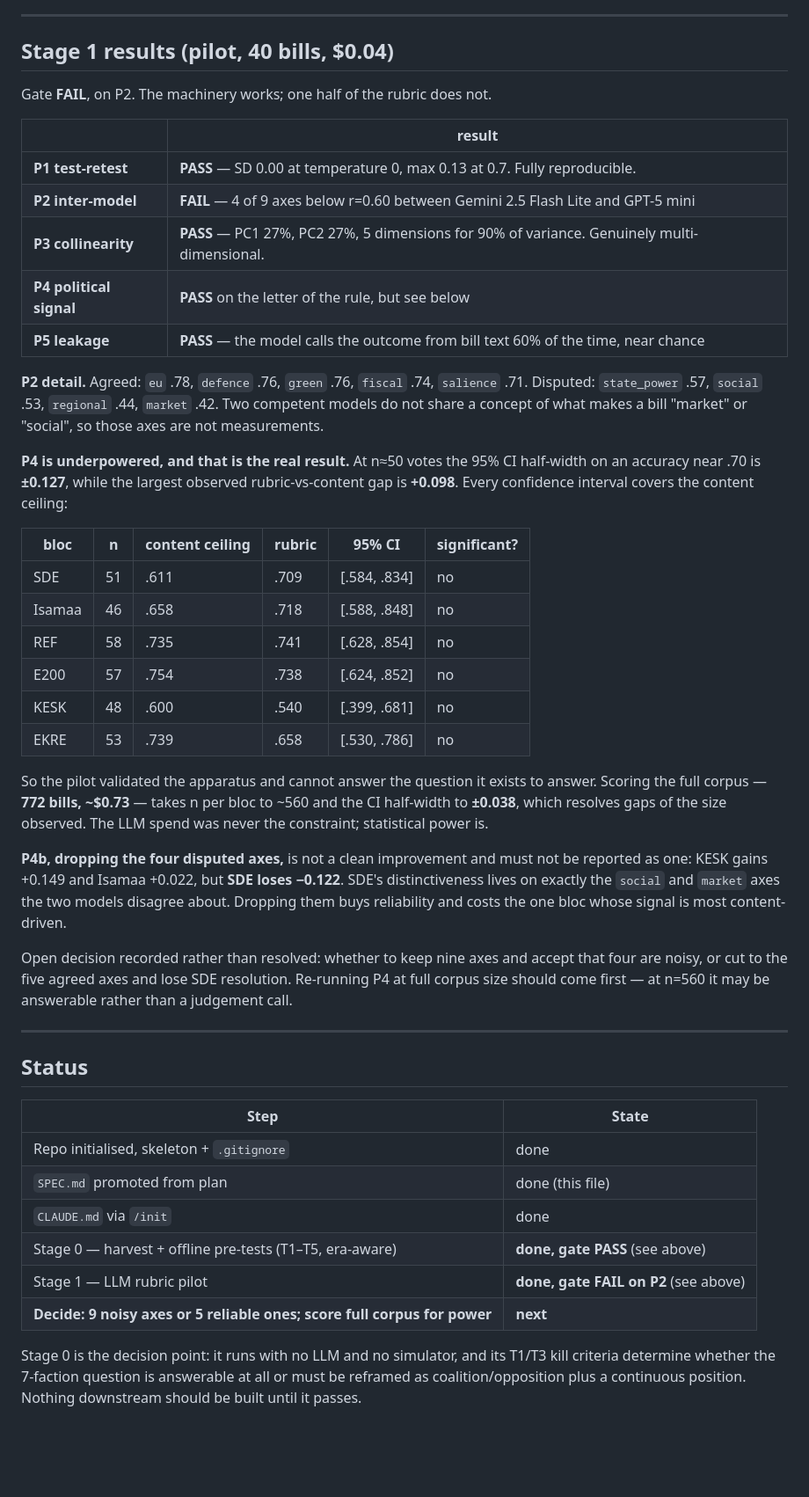
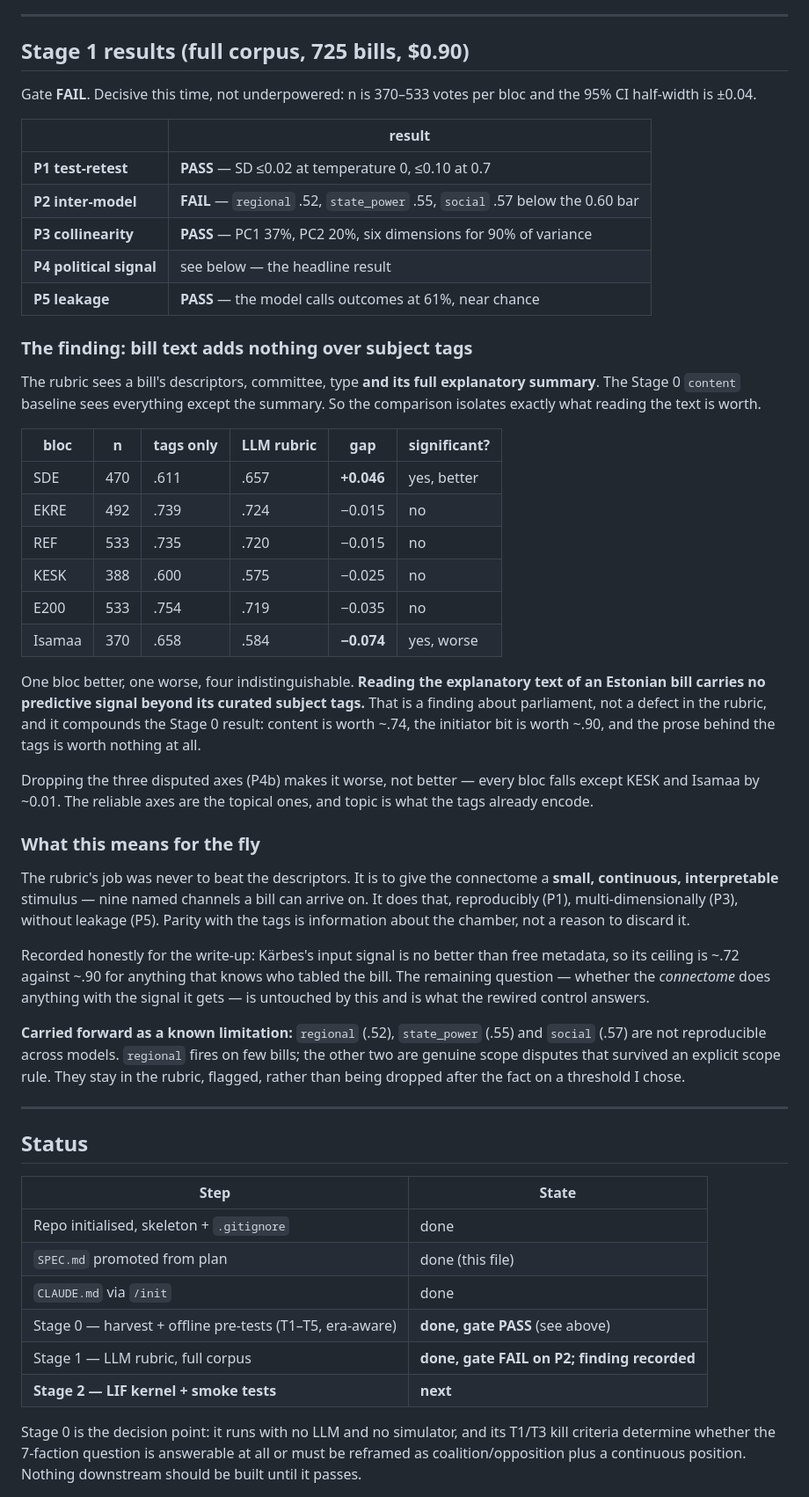
Before and after one commit to stamkivi/fly-mp, a Markdown page: SPEC.md, the part around the change. Shown at 88% size. Drawn GitHub-style; blank space fills up the shorter version.

Commit message:
Stage 1 full corpus: bill text adds nothing over subject tags
725 of 751 bills scored on both models for $0.90. n is now 370-533 votes
per bloc and the 95% CI half-width is +/-0.04, so the gaps are resolvable
rather than noise.

The headline result. The rubric sees a bill's descriptors, committee,
type and its full explanatory summary; the Stage 0 content baseline sees
everything except the summary. So the comparison isolates what reading
the text is worth, and the answer is nothing: one bloc significantly
better (SDE +0.046), one significantly worse (Isamaa -0.074), four
indistinguishable. Reading the explanatory text of an Estonian bill
carries no predictive signal beyond its curated subject tags.

That compounds Stage 0 rather than contradicting it. Content is worth
~.74, the initiator bit takes it to ~.90, and the prose behind the tags
is worth nothing.

P2 still fails at full power: regional .52, state_power .55, social .57.
The scope rules did fix market (.42 -> .68) and lifted every topical
axis, but these three are real disputes, not small-sample noise. They
stay in the rubric flagged as a limitation rather than being dropped
after the fact on a threshold I chose, and P4b confirms dropping them
makes prediction worse, not better.

The rubric is kept because its job is to give the connectome a small,
continuous, interpretable stimulus, not to beat free metadata. Parity
with the tags is information about the chamber. Whether the connectome
does anything with the signal it gets is untouched by this, and is what
the rewired control exists to answer.

Co-Authored-By: Claude Opus 5 (1M context) <noreply@anthropic.com>
Claude-Session: https://claude.ai/code/session_011X56KWZfJEysqYVoRGEKtY

```diff
--- a/SPEC.md
+++ b/SPEC.md
@@ -786,47 +786,58 @@ Two consequences, both binding:
 
 ---
 
-## Stage 1 results (pilot, 40 bills, $0.04)
+## Stage 1 results (full corpus, 725 bills, $0.90)
 
-Gate **FAIL**, on P2. The machinery works; one half of the rubric does not.
+Gate **FAIL**. Decisive this time, not underpowered: n is 370–533 votes per bloc and the 95% CI
+half-width is ±0.04.
 
 | | result |
 |---|---|
-| **P1 test-retest** | **PASS** — SD 0.00 at temperature 0, max 0.13 at 0.7. Fully reproducible. |
-| **P2 inter-model** | **FAIL** — 4 of 9 axes below r=0.60 between Gemini 2.5 Flash Lite and GPT-5 mini |
-| **P3 collinearity** | **PASS** — PC1 27%, PC2 27%, 5 dimensions for 90% of variance. Genuinely multi-dimensional. |
-| **P4 political signal** | **PASS** on the letter of the rule, but see below |
-| **P5 leakage** | **PASS** — the model calls the outcome from bill text 60% of the time, near chance |
+| **P1 test-retest** | **PASS** — SD ≤0.02 at temperature 0, ≤0.10 at 0.7 |
+| **P2 inter-model** | **FAIL** — `regional` .52, `state_power` .55, `social` .57 below the 0.60 bar |
+| **P3 collinearity** | **PASS** — PC1 37%, PC2 20%, six dimensions for 90% of variance |
+| **P4 political signal** | see below — the headline result |
+| **P5 leakage** | **PASS** — the model calls outcomes at 61%, near chance |
 
-**P2 detail.** Agreed: `eu` .78, `defence` .76, `green` .76, `fiscal` .74, `salience` .71.
-Disputed: `state_power` .57, `social` .53, `regional` .44, `market` .42. Two competent models do not
-share a concept of what makes a bill "market" or "social", so those axes are not measurements.
+### The finding: bill text adds nothing over subject tags
 
-**P4 is underpowered, and that is the real result.** At n≈50 votes the 95% CI half-width on an
-accuracy near .70 is **±0.127**, while the largest observed rubric-vs-content gap is **+0.098**.
-Every confidence interval covers the content ceiling:
+The rubric sees a bill's descriptors, committee, type **and its full explanatory summary**. The
+Stage 0 `content` baseline sees everything except the summary. So the comparison isolates exactly
+what reading the text is worth.
 
-| bloc | n | content ceiling | rubric | 95% CI | significant? |
+| bloc | n | tags only | LLM rubric | gap | significant? |
 |---|---|---|---|---|---|
-| SDE | 51 | .611 | .709 | [.584, .834] | no |
-| Isamaa | 46 | .658 | .718 | [.588, .848] | no |
-| REF | 58 | .735 | .741 | [.628, .854] | no |
-| E200 | 57 | .754 | .738 | [.624, .852] | no |
-| KESK | 48 | .600 | .540 | [.399, .681] | no |
-| EKRE | 53 | .739 | .658 | [.530, .786] | no |
+| SDE | 470 | .611 | .657 | **+0.046** | yes, better |
+| EKRE | 492 | .739 | .724 | −0.015 | no |
+| REF | 533 | .735 | .720 | −0.015 | no |
+| KESK | 388 | .600 | .575 | −0.025 | no |
+| E200 | 533 | .754 | .719 | −0.035 | no |
+| Isamaa | 370 | .658 | .584 | **−0.074** | yes, worse |
 
-So the pilot validated the apparatus and cannot answer the question it exists to answer. Scoring the
-full corpus — **772 bills, ~$0.73** — takes n per bloc to ~560 and the CI half-width to **±0.038**,
-which resolves gaps of the size observed. The LLM spend was never the constraint; statistical power is.
+One bloc better, one worse, four indistinguishable. **Reading the explanatory text of an Estonian
+bill carries no predictive signal beyond its curated subject tags.** That is a finding about
+parliament, not a defect in the rubric, and it compounds the Stage 0 result: content is worth ~.74,
+the initiator bit is worth ~.90, and the prose behind the tags is worth nothing at all.
 
-**P4b, dropping the four disputed axes,** is not a clean improvement and must not be reported as one:
-KESK gains +0.149 and Isamaa +0.022, but **SDE loses −0.122**. SDE's distinctiveness lives on exactly
-the `social` and `market` axes the two models disagree about. Dropping them buys reliability and
-costs the one bloc whose signal is most content-driven.
+Dropping the three disputed axes (P4b) makes it worse, not better — every bloc falls except KESK
+and Isamaa by ~0.01. The reliable axes are the topical ones, and topic is what the tags already encode.
 
-Open decision recorded rather than resolved: whether to keep nine axes and accept that four are
-noisy, or cut to the five agreed axes and lose SDE resolution. Re-running P4 at full corpus size
-should come first — at n=560 it may be answerable rather than a judgement call.
+### What this means for the fly
+
+The rubric's job was never to beat the descriptors. It is to give the connectome a **small,
+continuous, interpretable** stimulus — nine named channels a bill can arrive on. It does that,
+reproducibly (P1), multi-dimensionally (P3), without leakage (P5). Parity with the tags is
+information about the chamber, not a reason to discard it.
+
+Recorded honestly for the write-up: Kärbes's input signal is no better than free metadata, so its
+ceiling is ~.72 against ~.90 for anything that knows who tabled the bill. The remaining question —
+whether the *connectome* does anything with the signal it gets — is untouched by this and is what
+the rewired control answers.
+
+**Carried forward as a known limitation:** `regional` (.52), `state_power` (.55) and `social` (.57)
+are not reproducible across models. `regional` fires on few bills; the other two are genuine scope
+disputes that survived an explicit scope rule. They stay in the rubric, flagged, rather than being
+dropped after the fact on a threshold I chose.
 
 ---
 
@@ -838,8 +849,8 @@ should come first — at n=560 it may be answerable rather than a judgement call
 | `SPEC.md` promoted from plan | done (this file) |
 | `CLAUDE.md` via `/init` | done |
 | Stage 0 — harvest + offline pre-tests (T1–T5, era-aware) | **done, gate PASS** (see above) |
-| Stage 1 — LLM rubric pilot | **done, gate FAIL on P2** (see above) |
-| **Decide: 9 noisy axes or 5 reliable ones; score full corpus for power** | **next** |
+| Stage 1 — LLM rubric, full corpus | **done, gate FAIL on P2; finding recorded** |
+| **Stage 2 — LIF kernel + smoke tests** | **next** |
 
 Stage 0 is the decision point: it runs with no LLM and no simulator, and its T1/T3 kill criteria
 determine whether the 7-faction question is answerable at all or must be reframed as
```
